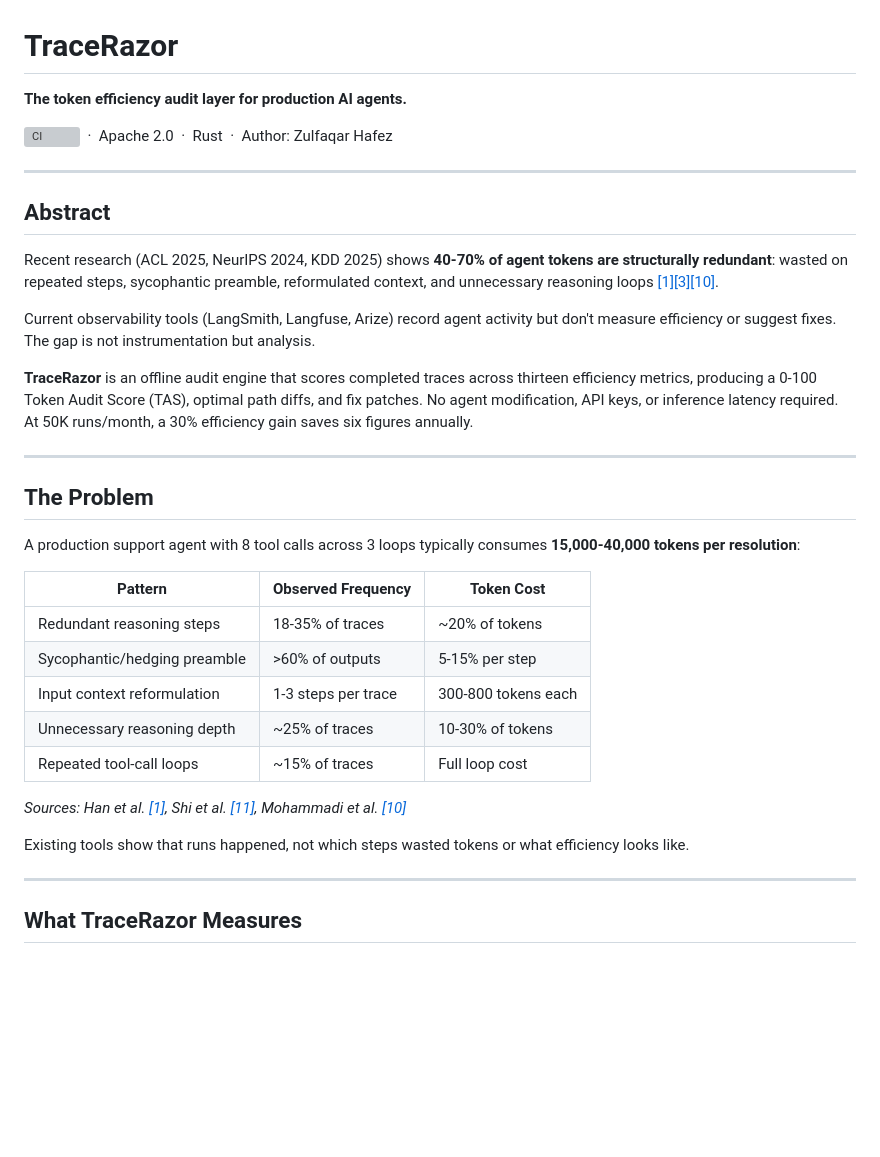
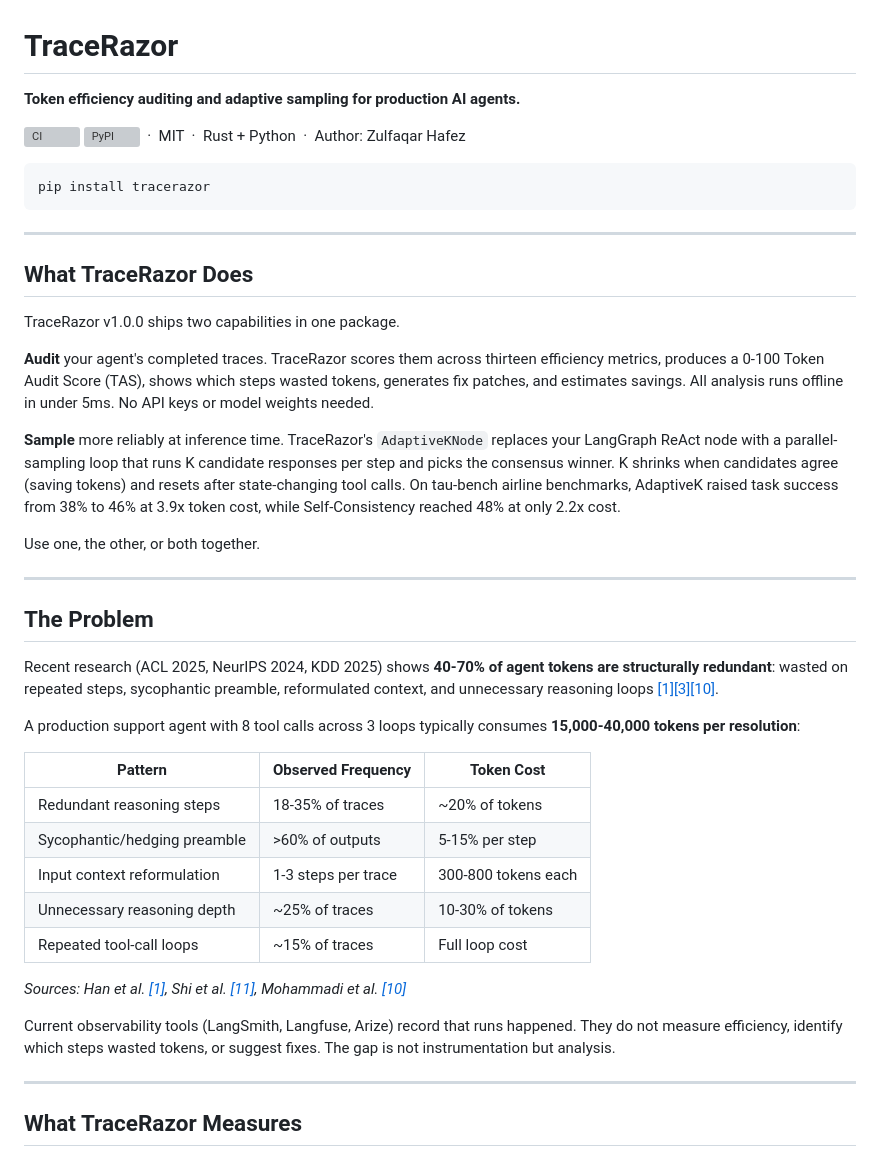
Before and after one commit to ZulfaqarHafez/TraceRazor, a Markdown page: README.md, the part around the change. GitHub-like rendering; blank space fills up the shorter version; grey boxes are pictures that could not be loaded.

Commit message:
Rewrite README header for TraceRazor v1.0.0
Update tagline, abstract, and problem statement to reflect both audit
and adaptive sampling capabilities. Add PyPI badge and pip install
quickstart. Remove old audit-only framing.

Co-Authored-By: Claude Sonnet 4.6 <noreply@anthropic.com>

````diff
--- a/README.md
+++ b/README.md
@@ -1,23 +1,32 @@
 # TraceRazor
 
-**The token efficiency audit layer for production AI agents.**
+**Token efficiency auditing and adaptive sampling for production AI agents.**
 
 [![CI](https://github.com/ZulfaqarHafez/tracerazor/actions/workflows/tracerazor.yml/badge.svg)](https://github.com/ZulfaqarHafez/tracerazor/actions)
-&nbsp;·&nbsp; Apache 2.0 &nbsp;·&nbsp; Rust &nbsp;·&nbsp; Author: Zulfaqar Hafez
+[![PyPI](https://img.shields.io/pypi/v/tracerazor)](https://pypi.org/project/tracerazor/)
+&nbsp;·&nbsp; MIT &nbsp;·&nbsp; Rust + Python &nbsp;·&nbsp; Author: Zulfaqar Hafez
+
+```bash
+pip install tracerazor
+```
 
 ---
 
-## Abstract
+## What TraceRazor Does
 
-Recent research (ACL 2025, NeurIPS 2024, KDD 2025) shows **40-70% of agent tokens are structurally redundant**: wasted on repeated steps, sycophantic preamble, reformulated context, and unnecessary reasoning loops [[1][3][10]](#research-foundation).
+TraceRazor v1.0.0 ships two capabilities in one package.
 
-Current observability tools (LangSmith, Langfuse, Arize) record agent activity but don't measure efficiency or suggest fixes. The gap is not instrumentation but analysis.
+**Audit** your agent's completed traces. TraceRazor scores them across thirteen efficiency metrics, produces a 0-100 Token Audit Score (TAS), shows which steps wasted tokens, generates fix patches, and estimates savings. All analysis runs offline in under 5ms. No API keys or model weights needed.
 
-**TraceRazor** is an offline audit engine that scores completed traces across thirteen efficiency metrics, producing a 0-100 Token Audit Score (TAS), optimal path diffs, and fix patches. No agent modification, API keys, or inference latency required. At 50K runs/month, a 30% efficiency gain saves six figures annually.
+**Sample** more reliably at inference time. TraceRazor's `AdaptiveKNode` replaces your LangGraph ReAct node with a parallel-sampling loop that runs K candidate responses per step and picks the consensus winner. K shrinks when candidates agree (saving tokens) and resets after state-changing tool calls. On tau-bench airline benchmarks, AdaptiveK raised task success from 38% to 46% at 3.9x token cost, while Self-Consistency reached 48% at only 2.2x cost.
+
+Use one, the other, or both together.
 
 ---
 
 ## The Problem
+
+Recent research (ACL 2025, NeurIPS 2024, KDD 2025) shows **40-70% of agent tokens are structurally redundant**: wasted on repeated steps, sycophantic preamble, reformulated context, and unnecessary reasoning loops [[1][3][10]](#research-foundation).
 
 A production support agent with 8 tool calls across 3 loops typically consumes **15,000-40,000 tokens per resolution**:
 
@@ -31,7 +40,7 @@ A production support agent with 8 tool calls across 3 loops typically consumes *
 
 *Sources: Han et al. [[1]](#research-foundation), Shi et al. [[11]](#research-foundation), Mohammadi et al. [[10]](#research-foundation)*
 
-Existing tools show that runs happened, not which steps wasted tokens or what efficiency looks like.
+Current observability tools (LangSmith, Langfuse, Arize) record that runs happened. They do not measure efficiency, identify which steps wasted tokens, or suggest fixes. The gap is not instrumentation but analysis.
 
 ---
 
````
